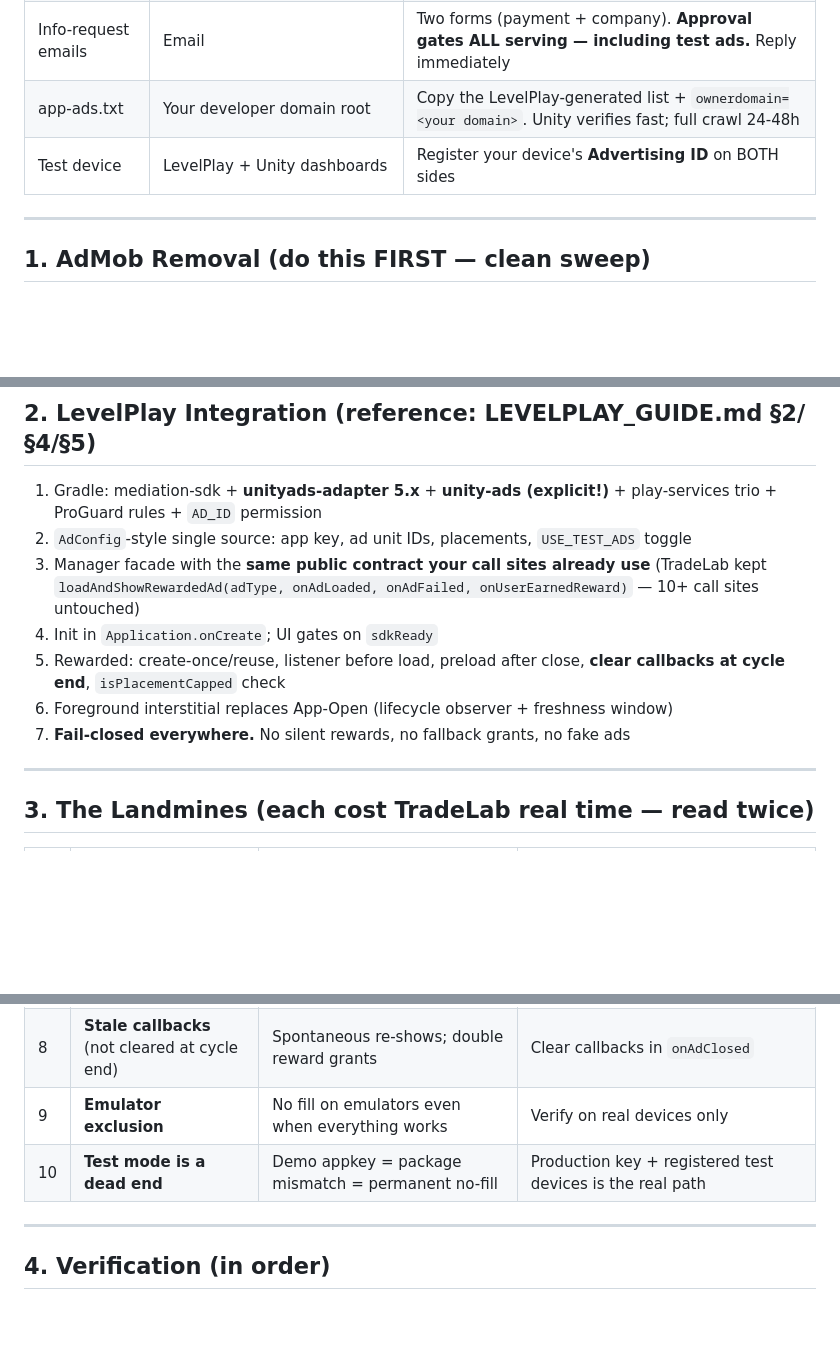
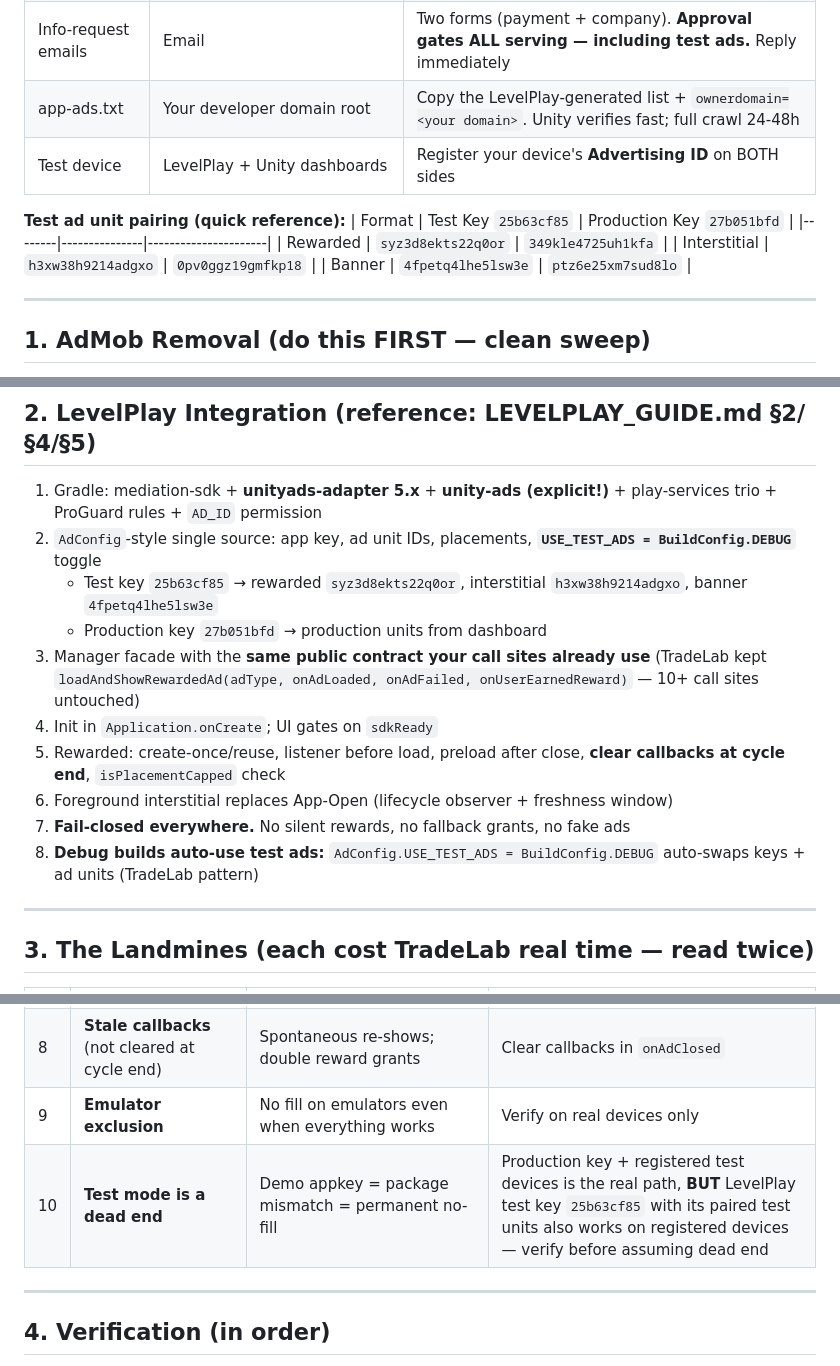
Before and after one commit to atulkpal/TradeLab, a Markdown page: docs/ADMOB_TO_LEVELPLAY_MIGRATION.md, 3 parts joined by grey strips. Drawn GitHub-style; blank space fills up the shorter version.

```diff
--- a/docs/ADMOB_TO_LEVELPLAY_MIGRATION.md
+++ b/docs/ADMOB_TO_LEVELPLAY_MIGRATION.md
@@ -20,7 +20,14 @@
 | **Activate Unity Ads network** | Setup → Networks → Unity Ads → Setup | Needs **Monetization API Key + Org Core ID** + per-app **Game ID** (create the app in cloud.unity.com Monetization first) + per-format **Placement IDs** (`Rewarded_Android` etc.). Bidder is a shell without these |
 | Info-request emails | Email | Two forms (payment + company). **Approval gates ALL serving — including test ads.** Reply immediately |
 | app-ads.txt | Your developer domain root | Copy the LevelPlay-generated list + `ownerdomain=<your domain>`. Unity verifies fast; full crawl 24-48h |
-| Test device | LevelPlay + Unity dashboards | Register your device's **Advertising ID** on BOTH sides |
+| Test device | LevelPlay + Unity dashboards | Register your device's **Advertising ID** on BOTH sides
+
+**Test ad unit pairing (quick reference):**
+| Format | Test Key `25b63cf85` | Production Key `27b051bfd` |
+|--------|---------------|----------------------|
+| Rewarded | `syz3d8ekts22q0or` | `349kle4725uh1kfa` |
+| Interstitial | `h3xw38h9214adgxo` | `0pv0ggz19gmfkp18` |
+| Banner | `4fpetq4lhe5lsw3e` | `ptz6e25xm7sud8lo` |
 
 ---
 
@@ -50,12 +57,15 @@ Pin it with a source-scan test (see TradeLab's `AdFailClosedGuardTest`).
 ## 2. LevelPlay Integration (reference: LEVELPLAY_GUIDE.md §2/§4/§5)
 
 1. Gradle: mediation-sdk + **unityads-adapter 5.x** + **unity-ads (explicit!)** + play-services trio + ProGuard rules + `AD_ID` permission
-2. `AdConfig`-style single source: app key, ad unit IDs, placements, `USE_TEST_ADS` toggle
+2. `AdConfig`-style single source: app key, ad unit IDs, placements, **`USE_TEST_ADS = BuildConfig.DEBUG`** toggle
+   - Test key `25b63cf85` → rewarded `syz3d8ekts22q0or`, interstitial `h3xw38h9214adgxo`, banner `4fpetq4lhe5lsw3e`
+   - Production key `27b051bfd` → production units from dashboard
 3. Manager facade with the **same public contract your call sites already use** (TradeLab kept `loadAndShowRewardedAd(adType, onAdLoaded, onAdFailed, onUserEarnedReward)` — 10+ call sites untouched)
 4. Init in `Application.onCreate`; UI gates on `sdkReady`
 5. Rewarded: create-once/reuse, listener before load, preload after close, **clear callbacks at cycle end**, `isPlacementCapped` check
 6. Foreground interstitial replaces App-Open (lifecycle observer + freshness window)
 7. **Fail-closed everywhere.** No silent rewards, no fallback grants, no fake ads
+8. **Debug builds auto-use test ads:** `AdConfig.USE_TEST_ADS = BuildConfig.DEBUG` auto-swaps keys + ad units (TradeLab pattern)
 
 ---
 
@@ -72,7 +82,7 @@ Pin it with a source-scan test (see TradeLab's `AdFailClosedGuardTest`).
 | 7 | **Retry loop** (reset counter in the failure path) | Dozens of load/fail cycles per second (looks like invalid traffic) | Reset retry budget only on genuine success |
 | 8 | **Stale callbacks** (not cleared at cycle end) | Spontaneous re-shows; double reward grants | Clear callbacks in `onAdClosed` |
 | 9 | **Emulator exclusion** | No fill on emulators even when everything works | Verify on real devices only |
-| 10 | **Test mode is a dead end** | Demo appkey = package mismatch = permanent no-fill | Production key + registered test devices is the real path |
+| 10 | **Test mode is a dead end** | Demo appkey = package mismatch = permanent no-fill | Production key + registered test devices is the real path, **BUT** LevelPlay test key `25b63cf85` with its paired test units also works on registered devices — verify before assuming dead end |
 
 ---
 
```
Also changed, not shown: docs/LEVELPLAY_GUIDE.md (+87 -22 lines).
